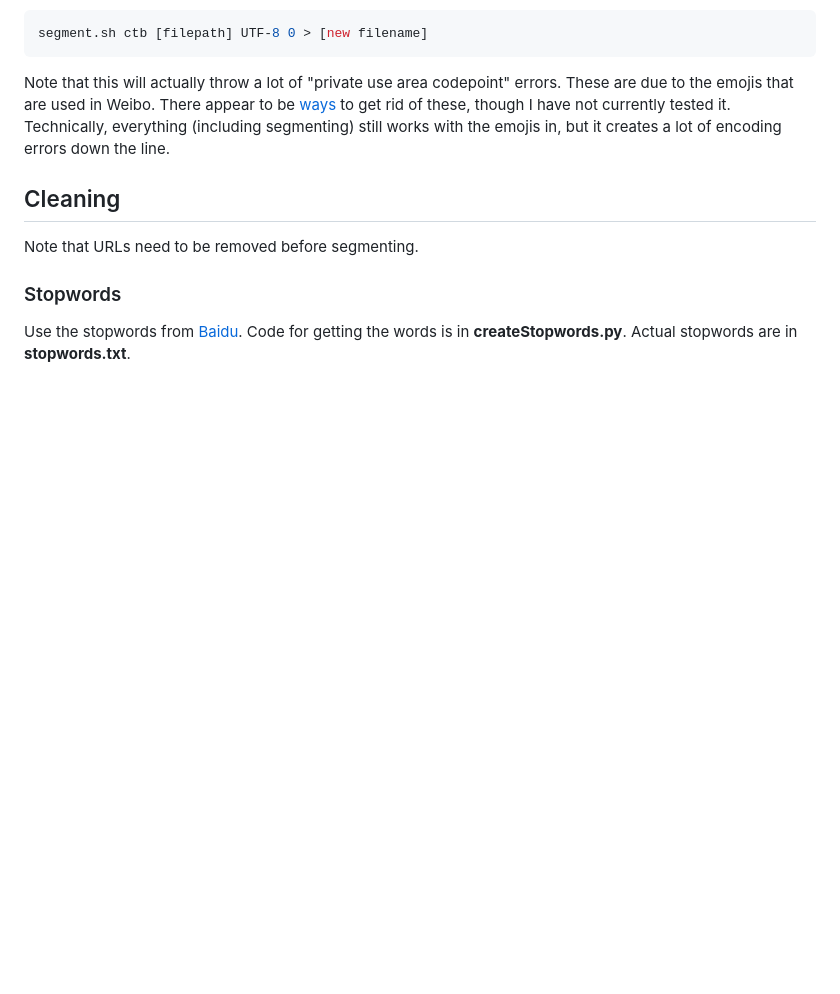
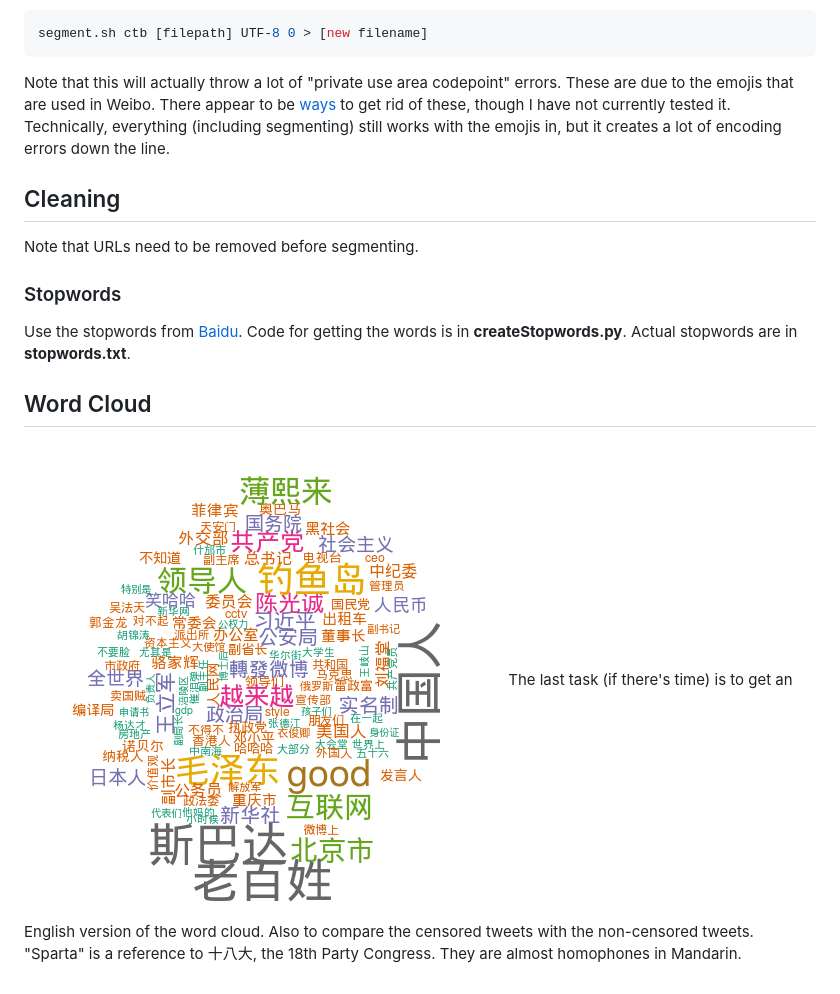
Before and after one commit to brtsay/CSE190_Assignment2, a Markdown page: README.md, the part around the change. GitHub-like rendering; pictures changed too: wordcloud_cens.png (added); blank space fills up the shorter version.

Commit message:
Add word cloud

```diff
--- a/README.md
+++ b/README.md
@@ -19,3 +19,7 @@ Note that this will actually throw a lot of "private use area codepoint" errors.
 Note that URLs need to be removed before segmenting.
 ### Stopwords
 Use the stopwords from [Baidu](http://www.baiduguide.com/baidu-stopwords/). Code for getting the words is in **createStopwords.py**. Actual stopwords are in **stopwords.txt**.
+
+## Word Cloud
+![Word cloud of censored tweets](https://github.com/brtsay/CSE190_Assignment2/blob/master/wordcloud_cens.png)
+The last task (if there's time) is to get an English version of the word cloud. Also to compare the censored tweets with the non-censored tweets. "Sparta" is a reference to 十八大, the 18th Party Congress. They are almost homophones in Mandarin.
```
Also changed, not shown: 1 other file.
